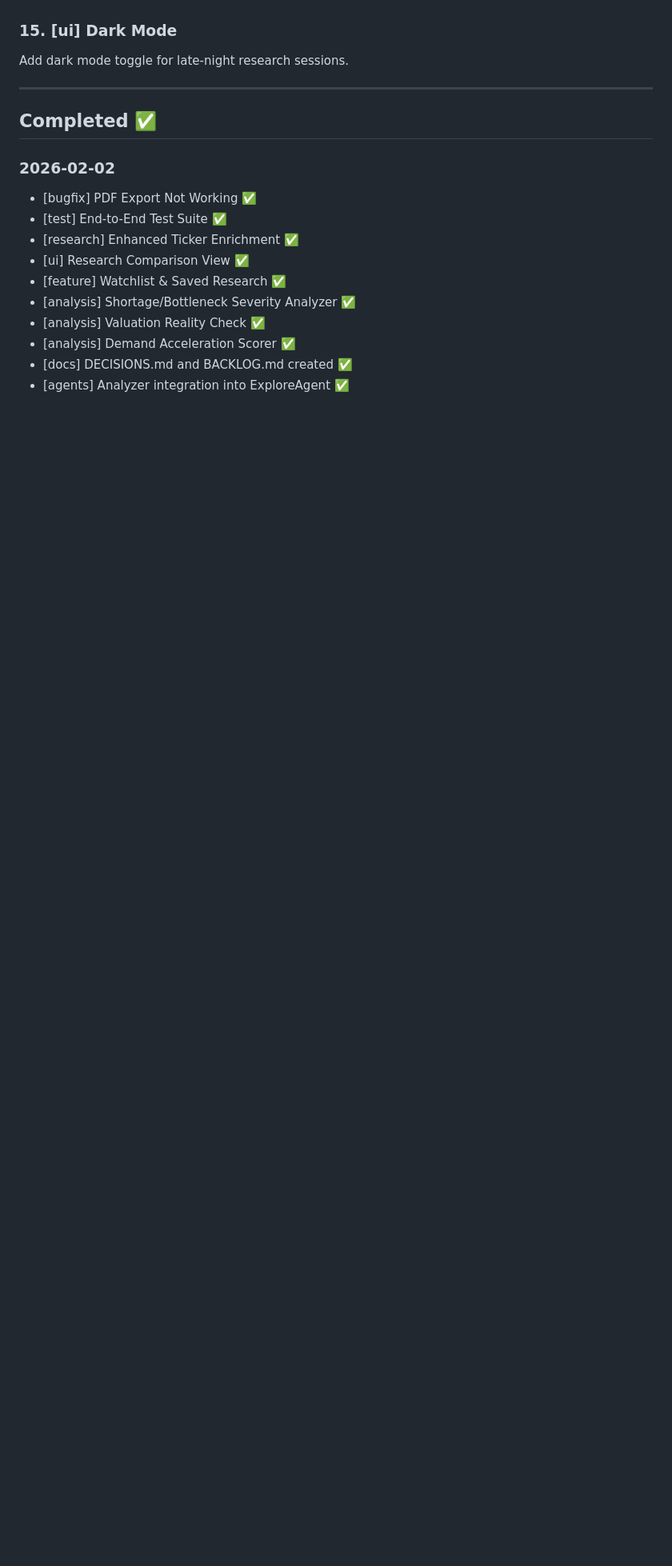
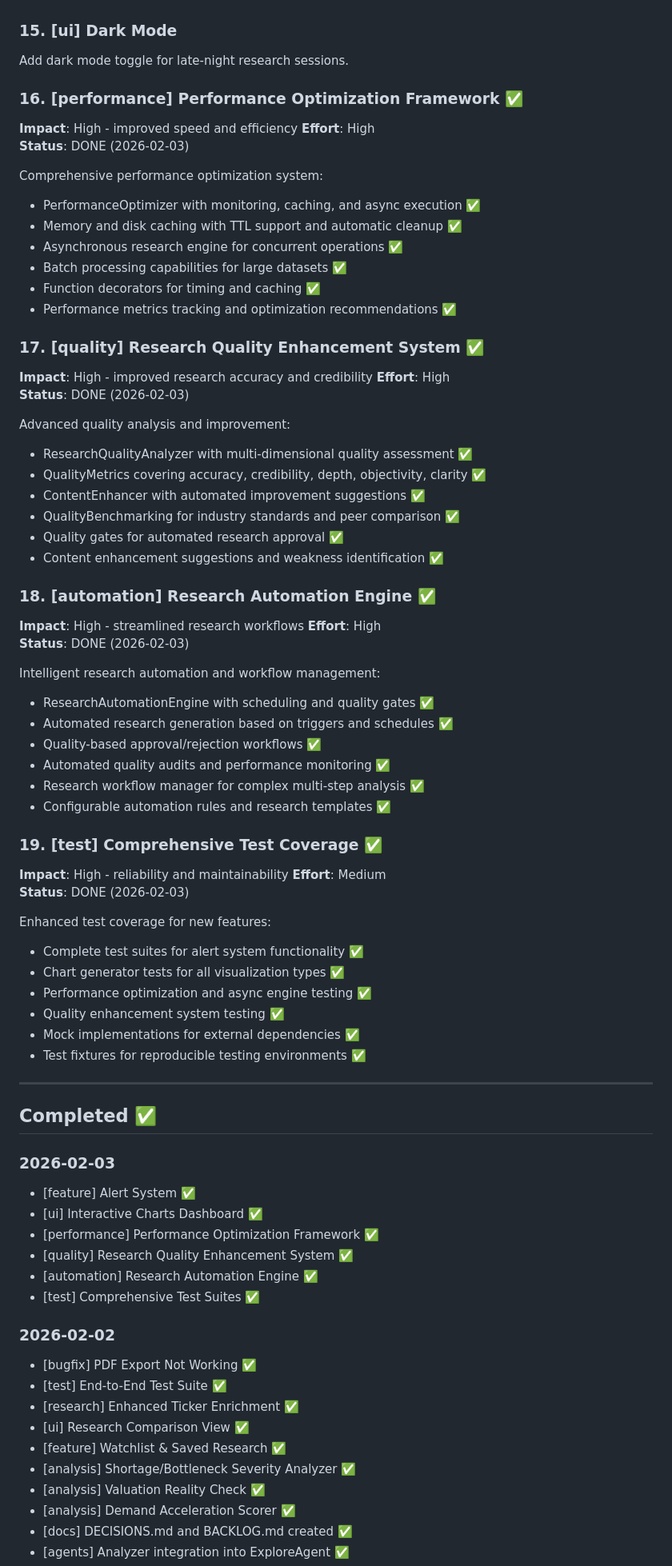
Before and after one commit to guymacmini/supply-chain-intel, a Markdown page: BACKLOG.md, the part around one of its changes. Shown at 80% size. Drawn GitHub-style; blank space fills up the shorter version.

```diff
--- a/BACKLOG.md
+++ b/BACKLOG.md
@@ -265,9 +291,69 @@ Programmatic access to research data:
 ### 15. [ui] Dark Mode
 Add dark mode toggle for late-night research sessions.
 
+### 16. [performance] Performance Optimization Framework ✅
+**Impact**: High - improved speed and efficiency
+**Effort**: High
+**Status**: DONE (2026-02-03)
+
+Comprehensive performance optimization system:
+- PerformanceOptimizer with monitoring, caching, and async execution ✅
+- Memory and disk caching with TTL support and automatic cleanup ✅
+- Asynchronous research engine for concurrent operations ✅
+- Batch processing capabilities for large datasets ✅
+- Function decorators for timing and caching ✅
+- Performance metrics tracking and optimization recommendations ✅
+
+### 17. [quality] Research Quality Enhancement System ✅
+**Impact**: High - improved research accuracy and credibility
+**Effort**: High
+**Status**: DONE (2026-02-03)
+
+Advanced quality analysis and improvement:
+- ResearchQualityAnalyzer with multi-dimensional quality assessment ✅
+- QualityMetrics covering accuracy, credibility, depth, objectivity, clarity ✅
+- ContentEnhancer with automated improvement suggestions ✅
+- QualityBenchmarking for industry standards and peer comparison ✅
+- Quality gates for automated research approval ✅
+- Content enhancement suggestions and weakness identification ✅
+
+### 18. [automation] Research Automation Engine ✅
+**Impact**: High - streamlined research workflows
+**Effort**: High
+**Status**: DONE (2026-02-03)
+
+Intelligent research automation and workflow management:
+- ResearchAutomationEngine with scheduling and quality gates ✅
+- Automated research generation based on triggers and schedules ✅
+- Quality-based approval/rejection workflows ✅
+- Automated quality audits and performance monitoring ✅
+- Research workflow manager for complex multi-step analysis ✅
+- Configurable automation rules and research templates ✅
+
+### 19. [test] Comprehensive Test Coverage ✅
+**Impact**: High - reliability and maintainability
+**Effort**: Medium
+**Status**: DONE (2026-02-03)
+
+Enhanced test coverage for new features:
+- Complete test suites for alert system functionality ✅
+- Chart generator tests for all visualization types ✅
+- Performance optimization and async engine testing ✅
+- Quality enhancement system testing ✅
+- Mock implementations for external dependencies ✅
+- Test fixtures for reproducible testing environments ✅
+
 ---
 
 ## Completed ✅
+
+### 2026-02-03
+- [feature] Alert System ✅
+- [ui] Interactive Charts Dashboard ✅
+- [performance] Performance Optimization Framework ✅
+- [quality] Research Quality Enhancement System ✅
+- [automation] Research Automation Engine ✅
+- [test] Comprehensive Test Suites ✅
 
 ### 2026-02-02
 - [bugfix] PDF Export Not Working ✅
```
Also changed, not shown: other parts of BACKLOG.md (+33 -7 lines).
